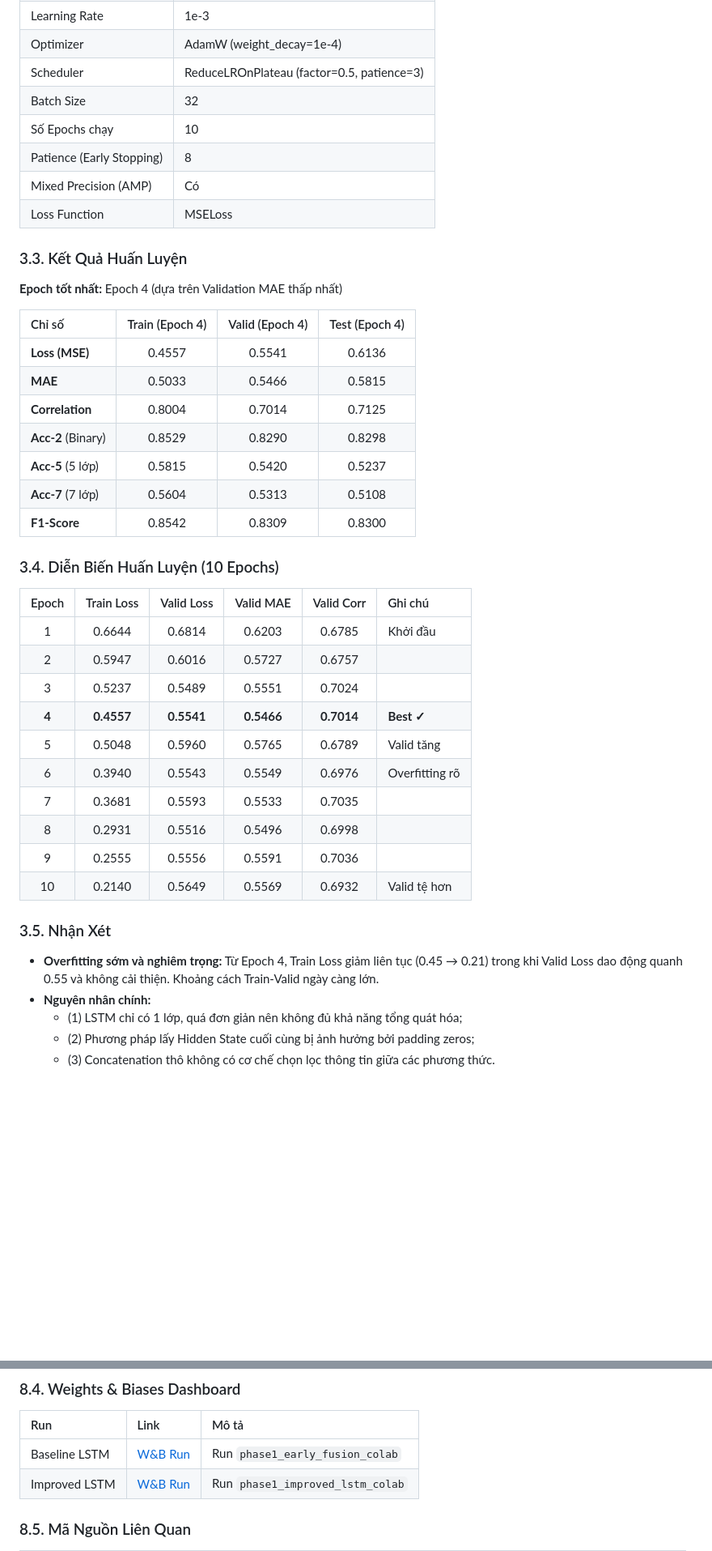
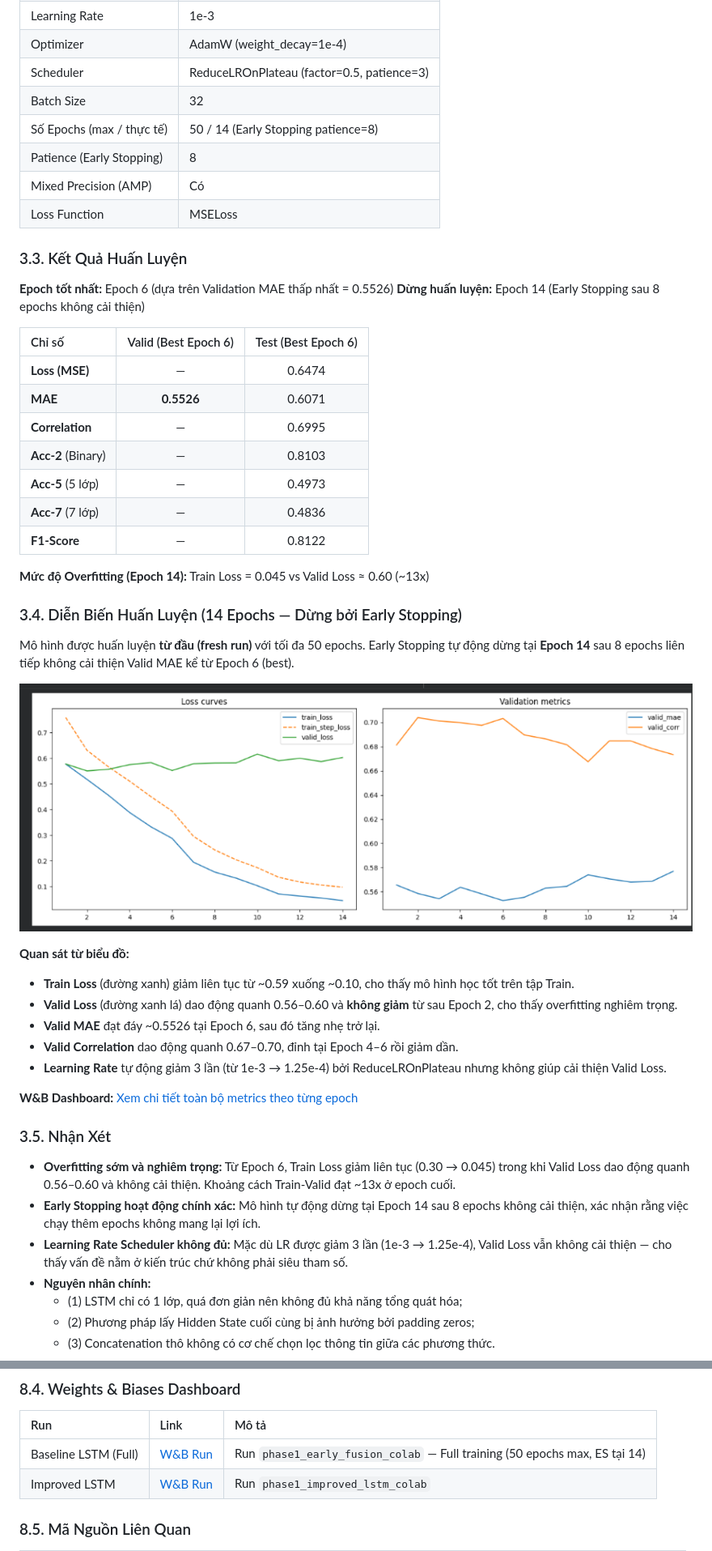
Before and after one commit to Kandesfx/Training-Multimodal-Emotion-Analysis, a Markdown page: docs/reports/PHASE1_TRAINING_REPORT.md, 2 parts joined by grey strips. Shown: that part at 81% size. Drawn GitHub-style; pictures changed too: docs/reports/baseline_full_training_curves.png (added); blank space fills up the shorter version.

Commit message:
Update Phase 1 report with full baseline training results (best epoch 6, ES at 14)

```diff
--- a/docs/reports/PHASE1_TRAINING_REPORT.md
+++ b/docs/reports/PHASE1_TRAINING_REPORT.md
@@ -91,43 +91,48 @@ Vision (50, 35) ──► BiLSTM(hidden=64)  ──► Hidden State cuối ─
 | Optimizer | AdamW (weight_decay=1e-4) |
 | Scheduler | ReduceLROnPlateau (factor=0.5, patience=3) |
 | Batch Size | 32 |
-| Số Epochs chạy | 10 |
+| Số Epochs (max / thực tế) | 50 / 14 (Early Stopping patience=8) |
 | Patience (Early Stopping) | 8 |
 | Mixed Precision (AMP) | Có |
 | Loss Function | MSELoss |
 
 ### 3.3. Kết Quả Huấn Luyện
 
-**Epoch tốt nhất:** Epoch 4 (dựa trên Validation MAE thấp nhất)
+**Epoch tốt nhất:** Epoch 6 (dựa trên Validation MAE thấp nhất = 0.5526)
+**Dừng huấn luyện:** Epoch 14 (Early Stopping sau 8 epochs không cải thiện)
 
-| Chỉ số | Train (Epoch 4) | Valid (Epoch 4) | Test (Epoch 4) |
-|:---|:---:|:---:|:---:|
-| **Loss (MSE)** | 0.4557 | 0.5541 | 0.6136 |
-| **MAE** | 0.5033 | 0.5466 | 0.5815 |
-| **Correlation** | 0.8004 | 0.7014 | 0.7125 |
-| **Acc-2** (Binary) | 0.8529 | 0.8290 | 0.8298 |
-| **Acc-5** (5 lớp) | 0.5815 | 0.5420 | 0.5237 |
-| **Acc-7** (7 lớp) | 0.5604 | 0.5313 | 0.5108 |
-| **F1-Score** | 0.8542 | 0.8309 | 0.8300 |
+| Chỉ số | Valid (Best Epoch 6) | Test (Best Epoch 6) |
+|:---|:---:|:---:|
+| **Loss (MSE)** | — | 0.6474 |
+| **MAE** | **0.5526** | 0.6071 |
+| **Correlation** | — | 0.6995 |
+| **Acc-2** (Binary) | — | 0.8103 |
+| **Acc-5** (5 lớp) | — | 0.4973 |
+| **Acc-7** (7 lớp) | — | 0.4836 |
+| **F1-Score** | — | 0.8122 |
 
-### 3.4. Diễn Biến Huấn Luyện (10 Epochs)
+**Mức độ Overfitting (Epoch 14):** Train Loss = 0.045 vs Valid Loss ≈ 0.60 (~13x)
 
-| Epoch | Train Loss | Valid Loss | Valid MAE | Valid Corr | Ghi chú |
-|:---:|:---:|:---:|:---:|:---:|:---|
-| 1 | 0.6644 | 0.6814 | 0.6203 | 0.6785 | Khởi đầu |
-| 2 | 0.5947 | 0.6016 | 0.5727 | 0.6757 | |
-| 3 | 0.5237 | 0.5489 | 0.5551 | 0.7024 | |
-| **4** | **0.4557** | **0.5541** | **0.5466** | **0.7014** | **Best ✓** |
-| 5 | 0.5048 | 0.5960 | 0.5765 | 0.6789 | Valid tăng |
-| 6 | 0.3940 | 0.5543 | 0.5549 | 0.6976 | Overfitting rõ |
-| 7 | 0.3681 | 0.5593 | 0.5533 | 0.7035 | |
-| 8 | 0.2931 | 0.5516 | 0.5496 | 0.6998 | |
-| 9 | 0.2555 | 0.5556 | 0.5591 | 0.7036 | |
-| 10 | 0.2140 | 0.5649 | 0.5569 | 0.6932 | Valid tệ hơn |
+### 3.4. Diễn Biến Huấn Luyện (14 Epochs — Dừng bởi Early Stopping)
+
+Mô hình được huấn luyện **từ đầu (fresh run)** với tối đa 50 epochs. Early Stopping tự động dừng tại **Epoch 14** sau 8 epochs liên tiếp không cải thiện Valid MAE kể từ Epoch 6 (best).
+
+![Biểu đồ Loss curves và Validation metrics](baseline_full_training_curves.png)
+
+**Quan sát từ biểu đồ:**
+- **Train Loss** (đường xanh) giảm liên tục từ ~0.59 xuống ~0.10, cho thấy mô hình học tốt trên tập Train.
+- **Valid Loss** (đường xanh lá) dao động quanh 0.56–0.60 và **không giảm** từ sau Epoch 2, cho thấy overfitting nghiêm trọng.
+- **Valid MAE** đạt đáy ~0.5526 tại Epoch 6, sau đó tăng nhẹ trở lại.
+- **Valid Correlation** dao động quanh 0.67–0.70, đỉnh tại Epoch 4–6 rồi giảm dần.
+- **Learning Rate** tự động giảm 3 lần (từ 1e-3 → 1.25e-4) bởi ReduceLROnPlateau nhưng không giúp cải thiện Valid Loss.
+
+**W&B Dashboard:** [Xem chi tiết toàn bộ metrics theo từng epoch](https://wandb.ai/kandesfx-kandesfx/bcda-phase1/runs/z94fsbos)
 
 ### 3.5. Nhận Xét
 
-- **Overfitting sớm và nghiêm trọng:** Từ Epoch 4, Train Loss giảm liên tục (0.45 → 0.21) trong khi Valid Loss dao động quanh 0.55 và không cải thiện. Khoảng cách Train-Valid ngày càng lớn.
+- **Overfitting sớm và nghiêm trọng:** Từ Epoch 6, Train Loss giảm liên tục (0.30 → 0.045) trong khi Valid Loss dao động quanh 0.56–0.60 và không cải thiện. Khoảng cách Train-Valid đạt ~13x ở epoch cuối.
+- **Early Stopping hoạt động chính xác:** Mô hình tự động dừng tại Epoch 14 sau 8 epochs không cải thiện, xác nhận rằng việc chạy thêm epochs không mang lại lợi ích.
+- **Learning Rate Scheduler không đủ:** Mặc dù LR được giảm 3 lần (1e-3 → 1.25e-4), Valid Loss vẫn không cải thiện — cho thấy vấn đề nằm ở kiến trúc chứ không phải siêu tham số.
 - **Nguyên nhân chính:**
   - (1) LSTM chỉ có 1 lớp, quá đơn giản nên không đủ khả năng tổng quát hóa;
   - (2) Phương pháp lấy Hidden State cuối cùng bị ảnh hưởng bởi padding zeros;
@@ -347,7 +348,7 @@ Vision (50, 35) ──► BiLSTM(2 layers, hidden=64)  ──► Attention Pooli
 
 | Run | Link | Mô tả |
 |:---|:---|:---|
-| Baseline LSTM | [W&B Run](https://wandb.ai/kandesfx-kandesfx/bcda-phase1) | Run `phase1_early_fusion_colab` |
+| Baseline LSTM (Full) | [W&B Run](https://wandb.ai/kandesfx-kandesfx/bcda-phase1/runs/z94fsbos) | Run `phase1_early_fusion_colab` — Full training (50 epochs max, ES tại 14) |
 | Improved LSTM | [W&B Run](https://wandb.ai/kandesfx-kandesfx/bcda-phase1/runs/2bnz38bn) | Run `phase1_improved_lstm_colab` |
 
 ### 8.5. Mã Nguồn Liên Quan
```
Also changed, not shown: other parts of docs/reports/PHASE1_TRAINING_REPORT.md (+19 -23 lines).
